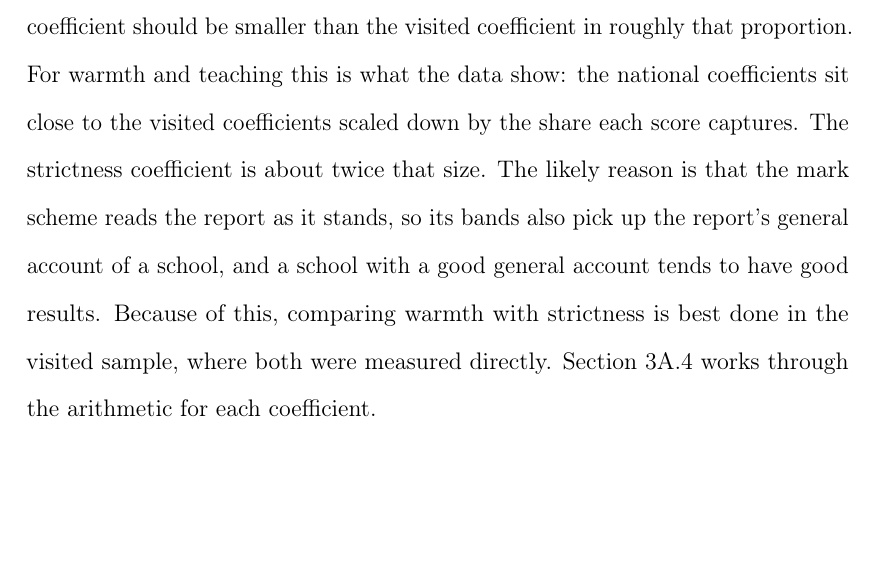
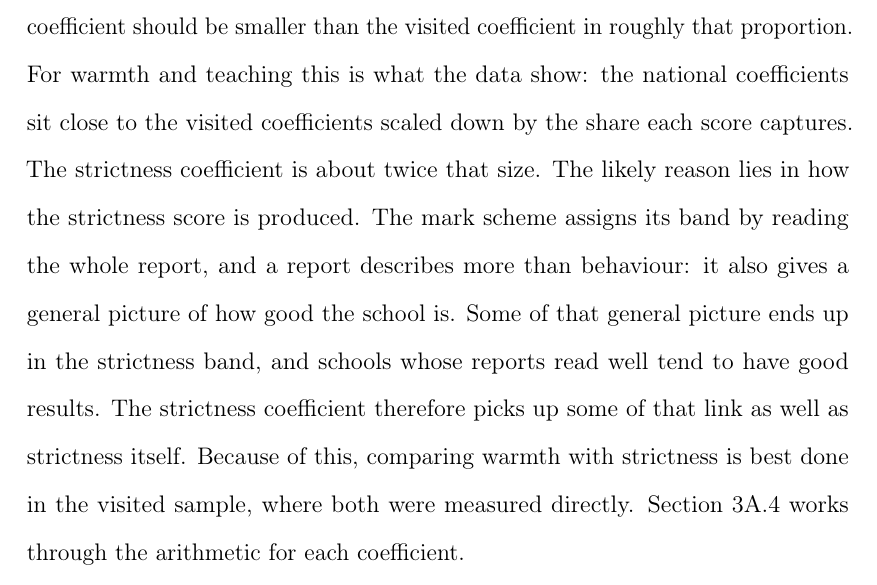
Before and after one commit to damianpphelan-cmd/phd-thesis-overleaf, a LaTeX thesis (main.tex, which reads chapters/03_paper2.tex): part of page 136 of 179, cut so that both start at the same text, the shorter picture padded with empty space. Compiled offline with pdfLaTeX.

Commit message:
Unpack the strictness overshoot explanation

```diff
--- a/chapters/03_paper2.tex
+++ b/chapters/03_paper2.tex
@@ -396,7 +396,7 @@ associations. The third concerns the models' own estimation error. The warmth an
   \label{fig:national_bands}
 \end{figure}
 
-The size of each national coefficient can be checked against the visited results. Each national score captures only a share of the score the visit produced, so its coefficient should be smaller than the visited coefficient in roughly that proportion. For warmth and teaching this is what the data show: the national coefficients sit close to the visited coefficients scaled down by the share each score captures. The strictness coefficient is about twice that size. The likely reason is that the mark scheme reads the report as it stands, so its bands also pick up the report's general account of a school, and a school with a good general account tends to have good results. Because of this, comparing warmth with strictness is best done in the visited sample, where both were measured directly. \Cref{app:3A:benchmarks} works through the arithmetic for each coefficient.
+The size of each national coefficient can be checked against the visited results. Each national score captures only a share of the score the visit produced, so its coefficient should be smaller than the visited coefficient in roughly that proportion. For warmth and teaching this is what the data show: the national coefficients sit close to the visited coefficients scaled down by the share each score captures. The strictness coefficient is about twice that size. The likely reason lies in how the strictness score is produced. The mark scheme assigns its band by reading the whole report, and a report describes more than behaviour: it also gives a general picture of how good the school is. Some of that general picture ends up in the strictness band, and schools whose reports read well tend to have good results. The strictness coefficient therefore picks up some of that link as well as strictness itself. Because of this, comparing warmth with strictness is best done in the visited sample, where both were measured directly. \Cref{app:3A:benchmarks} works through the arithmetic for each coefficient.
 
 The scheme's openness admits one further worry. Inspectors know a school's exam results when they write, and a school with good results may receive a more favourable account of its conduct than its corridors alone would justify. If that happens, the strictness score partly measures results, and part of the strictness coefficient is results predicting results. The pre-2022 check rules out the direct version: reports written before the outcome years still show the association, and those inspectors could not have known the outcomes. It cannot rule out the indirect version. An inspector who saw the school's earlier results may still have written a more favourable account of conduct, and earlier results resemble current ones, so some of the association may still run through results rather than strictness.
 
```
